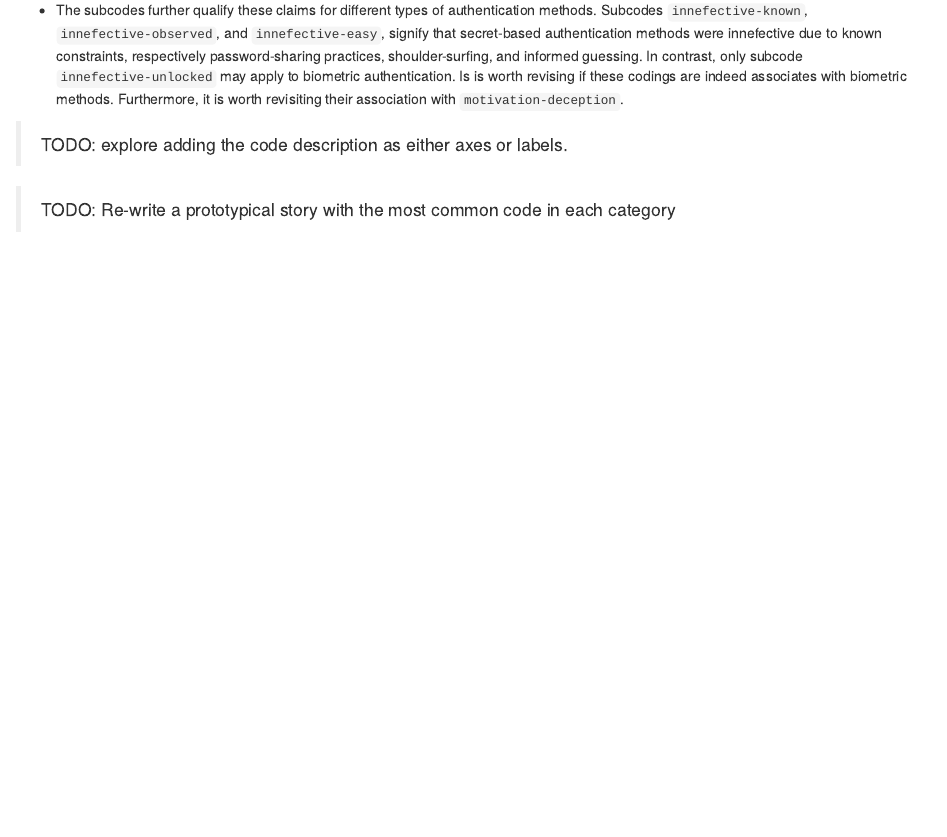
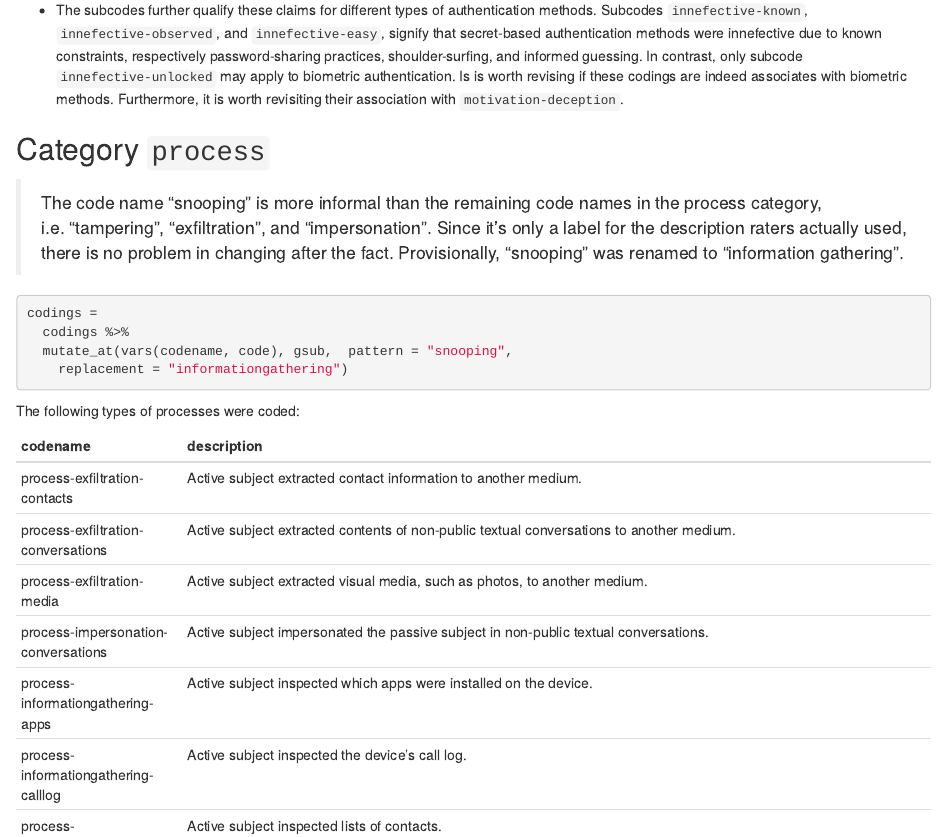
Before and after one commit to diogomarques/rankingrisks, an R Markdown document (notebooks/code_distribution.Rmd): the page in a window 1100 px wide, from 12080 px down. Rendered offline with R 4.5, knitr and Pandoc, with nearby package versions.

Commit message:
changed "snooping" to "information gathering"

````diff
--- a/notebooks/code_distribution.Rmd
+++ b/notebooks/code_distribution.Rmd
@@ -393,3 +393,23 @@ barplot_category(
 
 * The subcodes further qualify these claims for different types of authentication methods. Subcodes `innefective-known`, `innefective-observed`, and `innefective-easy`, signify that secret-based authentication methods were innefective due to known constraints, respectively password-sharing practices, shoulder-surfing, and informed guessing. In contrast, only subcode `innefective-unlocked` may apply to biometric authentication. Is is worth revising if these codings are indeed associates with biometric methods. Furthermore, it is worth revisiting their association with `motivation-deception`.
 
+## Category `process`
+
+> The code name "snooping" is more informal than the remaining code names in the process category, i.e. "tampering", "exfiltration", and "impersonation". Since it's only a label for the description raters actually used, there is no problem in changing after the fact. Provisionally, "snooping" was renamed to "information gathering".
+
+```{r echo=T}
+codings =
+  codings %>%
+  mutate_at(vars(codename, code), gsub,  pattern = "snooping",
+    replacement = "informationgathering")
+```
+
+
+The following types of processes were coded:
+```{r}
+codings %>%
+  filter(category == "process") %>%
+  group_by(codename) %>%
+  summarise(description = unique(description)) %>%
+  arrange(codename) %>%
+  knitr::kable()
````
Also changed, not shown: notebooks/code_distribution.Rmd (18 more changed lines).
